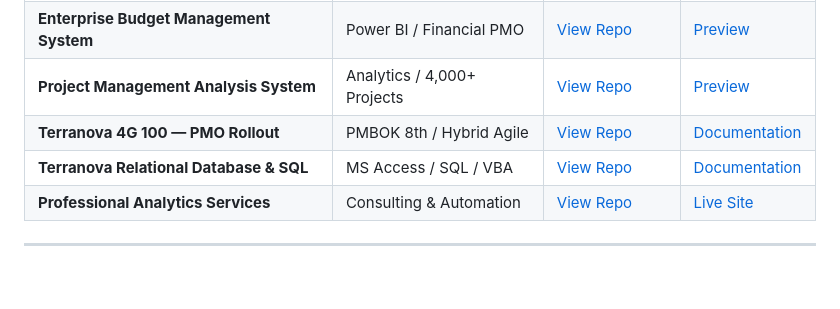
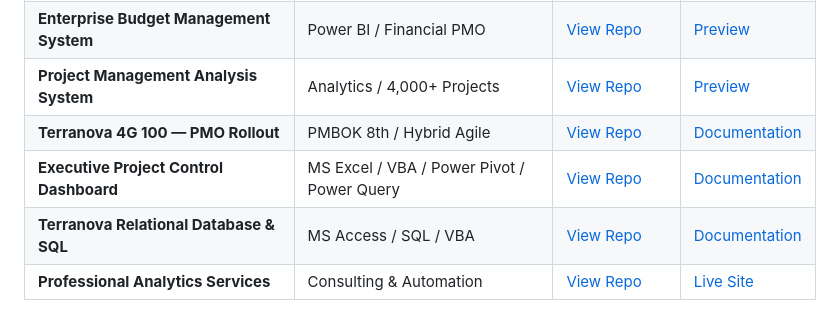
Before and after one commit to fmunoz333/fernando-munoz-cv, a Markdown page: README.md, the part around the change. Drawn GitHub-style; blank space fills up the shorter version.

Commit message:
Add Executive Project Control Dashboard to README

```diff
--- a/README.md
+++ b/README.md
@@ -40,6 +40,7 @@ These repositories showcase tangible artifacts of my data analysis, project mana
 | **Enterprise Budget Management System** | Power BI / Financial PMO | [View Repo](https://github.com/fmunoz333/enterprise-budget-management-system) | [Preview](https://github.com/fmunoz333/enterprise-budget-management-system#preview) |
 | **Project Management Analysis System** | Analytics / 4,000+ Projects | [View Repo](https://github.com/fmunoz333/project-management-analysis-system) | [Preview](https://github.com/fmunoz333/project-management-analysis-system#preview) |
 | **Terranova 4G 100 — PMO Rollout** | PMBOK 8th / Hybrid Agile | [View Repo](https://github.com/fmunoz333/terranova-4g-100-project-management) | [Documentation](https://github.com/fmunoz333/terranova-4g-100-project-management#readme) |
+| **Executive Project Control Dashboard** | MS Excel / VBA / Power Pivot / Power Query | [View Repo](https://github.com/fmunoz333/professional-services) | [Documentation](https://github.com/fmunoz333/executive_project_control_dashboard/blob/main/README.md) |
 | **Terranova Relational Database & SQL** | MS Access / SQL / VBA | [View Repo](https://github.com/fmunoz333/database_design) | [Documentation](https://github.com/fmunoz333/database_design#readme) |
 | **Professional Analytics Services** | Consulting & Automation | [View Repo](https://github.com/fmunoz333/professional-services) | [Live Site](https://fmunoz333.github.io/professional-services/) |
 
```
